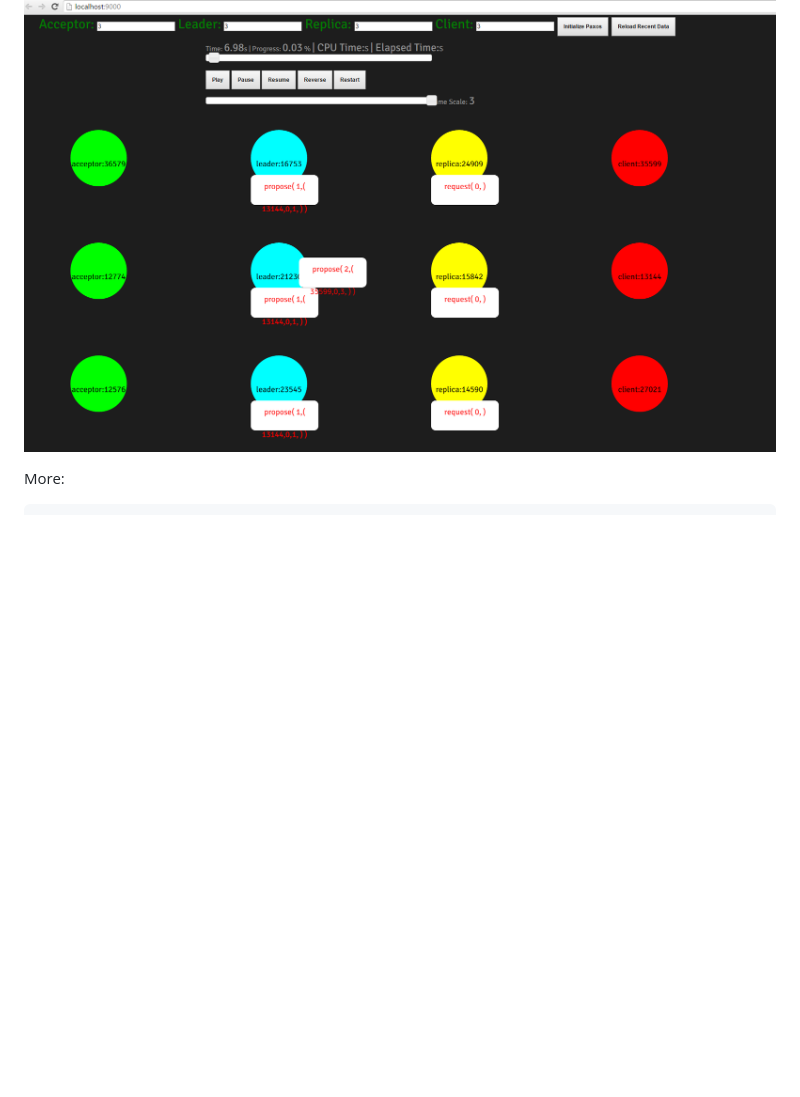
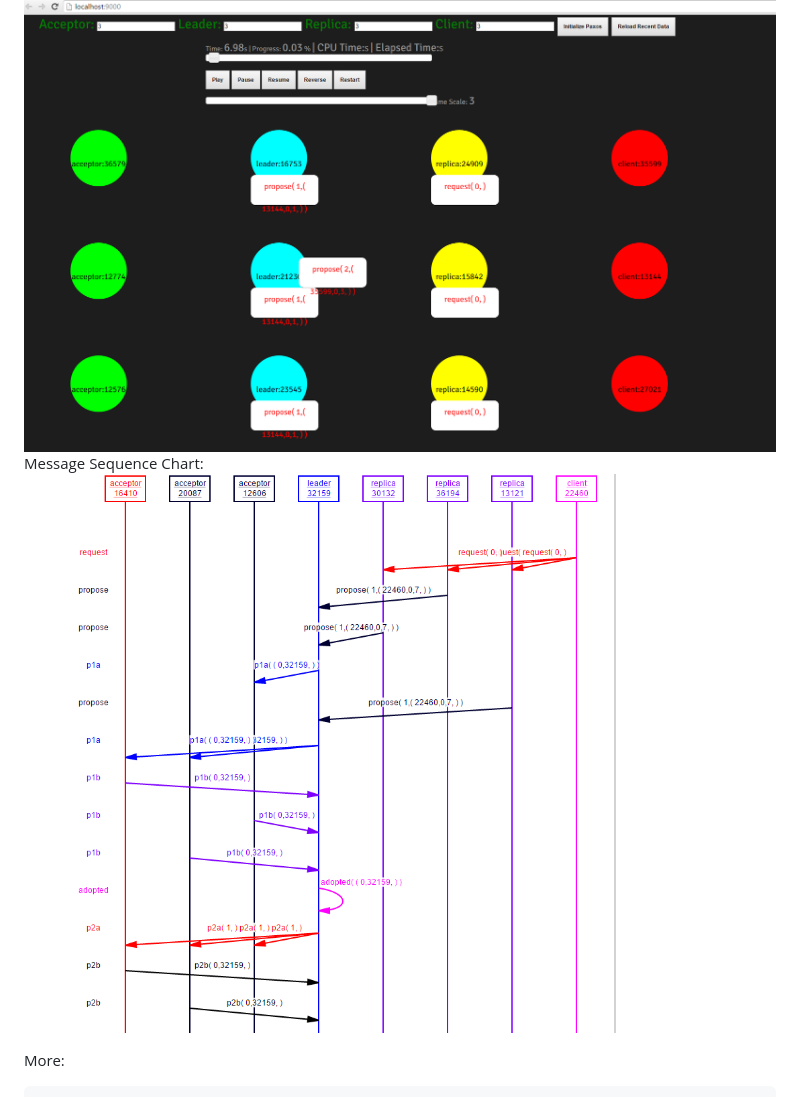
Before and after one commit to zhenjinwang/VisualizationMultiPaxos, a Markdown page: README.md, the part around the change. Drawn GitHub-style; pictures changed too: history_sequence_chart.PNG (added); blank space fills up the shorter version.

Commit message:
add message history sequence chart

```diff
--- a/README.md
+++ b/README.md
@@ -33,6 +33,9 @@ UI: demo_UI.PNG
           Scale Bar: to adjust the speed of animation
 
   ![alt tag](https://github.com/zhenjinwang/VisualizationMultiPaxos/blob/master/demo_UI.PNG)
+Message Sequence Chart:
+  ![alt tag](https://github.com/zhenjinwang/VisualizationMultiPaxos/blob/master/history_sequence_chart.PNG)
+
 
 More:
 
```
Also changed, not shown: 7 other files.
